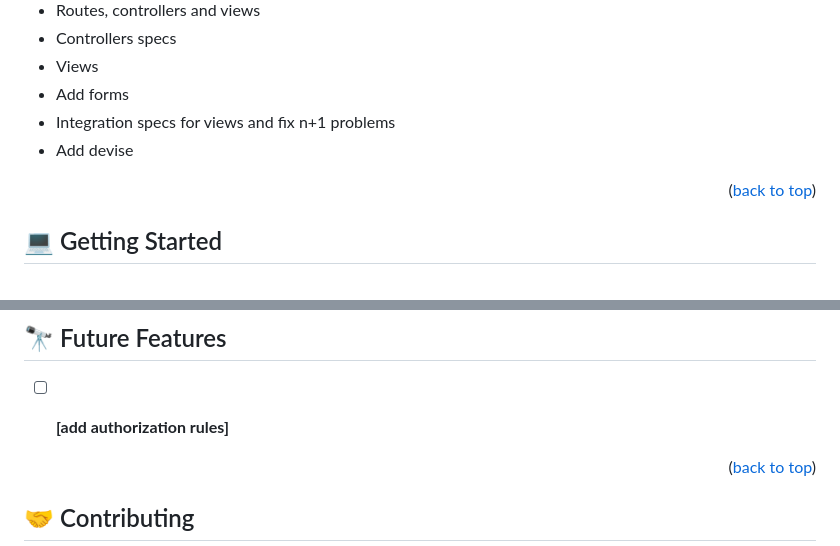
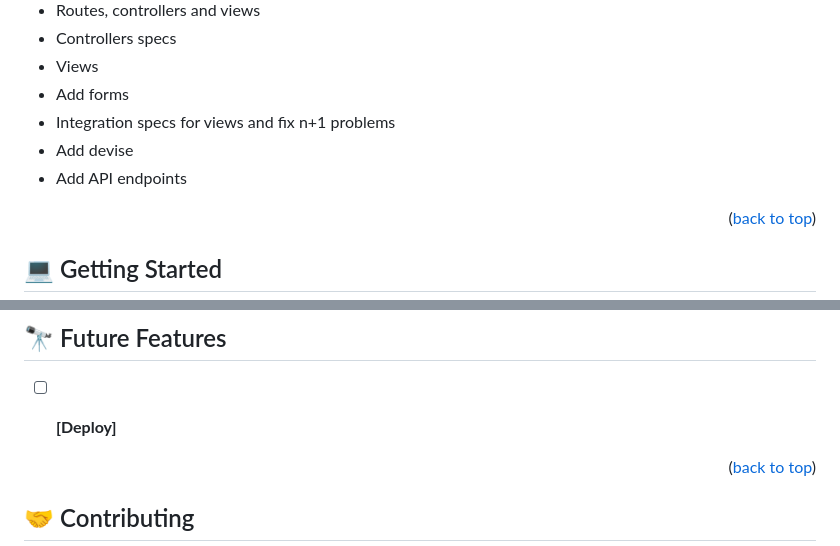
Before and after one commit to FrankMugagga/blog_app, a Markdown page: README.md, 2 parts joined by grey strips. Drawn GitHub-style.

```diff
--- a/README.md
+++ b/README.md
@@ -57,9 +57,7 @@
 - Add forms
 - Integration specs for views and fix n+1 problems
 - Add devise
-
-
-
+- Add API endpoints
 
 <p align="right">(<a href="#readme-top">back to top</a>)</p>
 
@@ -117,7 +115,7 @@ Clone this repository to your desired folder:
 
 ## 🔭 Future Features <a name="future-features"></a>
 
-- [ ] **[add authorization rules]**
+- [ ] **[Deploy]**
 
 
 <p align="right">(<a href="#readme-top">back to top</a>)</p>
```
